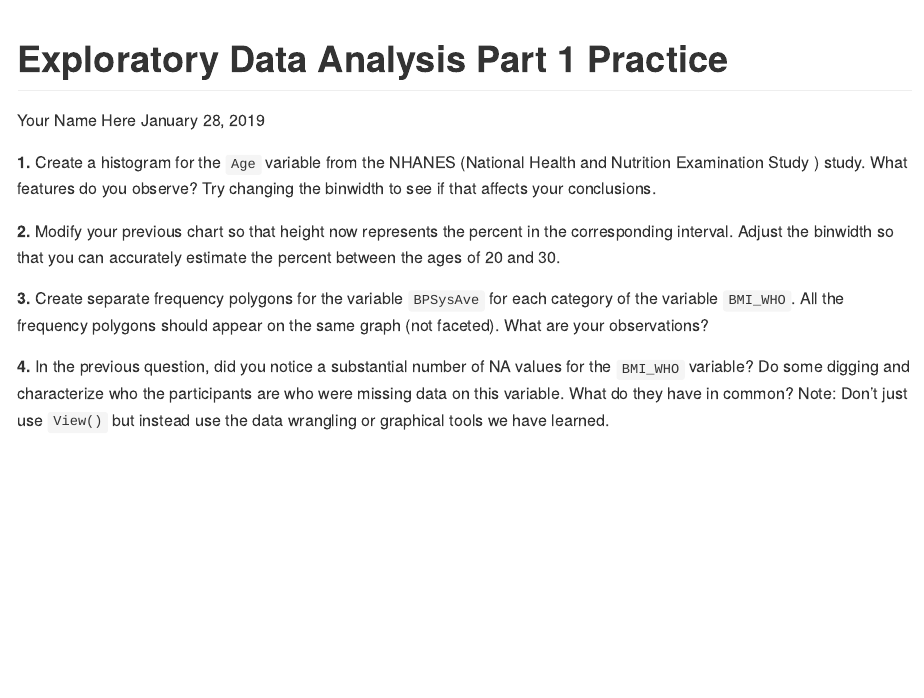
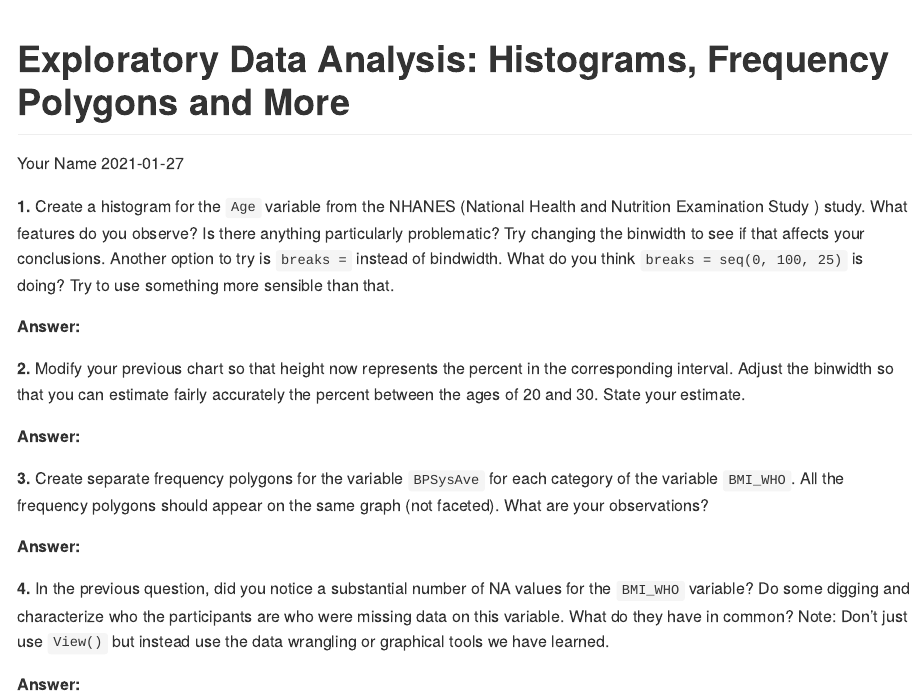
Before and after one commit to enordmoe/inclass295, an R Markdown document (practice_eda_pt1.Rmd): the page in a window 1100 px wide, from its top. Rendered offline with R 4.5, knitr and Pandoc, with nearby package versions; both versions are drawn in the output format of the newer one.

Commit message:
Make revisions to practice_eda_pt1.Rmd

````diff
--- a/practice_eda_pt1.Rmd
+++ b/practice_eda_pt1.Rmd
@@ -1,6 +1,5 @@
 ---
-title: Exploratory Data Analysis Part 1 Practice
-subtitle: Histograms and Frequency Polygons
-author: Your Name Here
-date: January 28, 2019
+title: "Exploratory Data Analysis: Histograms, Frequency Polygons and More"
+author: "Your Name"
+date: "`r Sys.Date()`"
 output:
@@ -13,3 +13,3 @@ output:
-```{r, setup, include=FALSE}
-knitr::opts_chunk$set(echo = TRUE)
+```{r setup, include=FALSE}
+knitr::opts_chunk$set(echo = TRUE, warning = FALSE, message = FALSE)
 library(tidyverse)
@@ -19,13 +18,42 @@ library(NHANES)
 
 
 
-**1.** Create a histogram for the `Age` variable from the NHANES (National Health and Nutrition Examination Study ) study. What features do you observe? Try changing the binwidth to see if that affects your conclusions.
+**1.** Create a histogram for the `Age` variable from the NHANES (National Health and Nutrition Examination Study ) study. What features do you observe? Is there anything particularly problematic? Try changing the binwidth to see if that affects your conclusions.  Another option to try is `breaks =` instead of bindwidth. What do you think `breaks = seq(0, 100, 25)` is doing? Try to use something more sensible than that.
+
+**Answer:**
+
+```{r}
+
+```
 
 
-**2.** Modify your previous chart so that height now represents the percent in the corresponding interval. Adjust the binwidth so that you can accurately estimate the percent between the ages of 20 and 30.
+
+**2.** Modify your previous chart so that height now represents the percent in the corresponding interval. Adjust the binwidth so that you can estimate fairly accurately the percent between the ages of 20 and 30. State your estimate.
+
+**Answer:**
+
+```{r}
+
+```
+
 
 
 **3.** Create separate frequency polygons for the variable `BPSysAve` for each category of the variable `BMI_WHO`. All the frequency polygons should appear on the same graph (not faceted). What are your observations?
 
+**Answer:**
+
+
+```{r}
+
+```
+
+
 
 **4.** In the previous question, did you notice a substantial number of NA values for the `BMI_WHO` variable? Do some digging and characterize who the participants are who were missing data on this variable. What do they have in common? Note: Don't just use `View()` but instead use the data wrangling or graphical tools we have learned.
+
+**Answer:**
+
+
+```{r}
+
+```
````
Also changed, not shown: practice_eda_pt1.Rmd (10 more changed lines).
